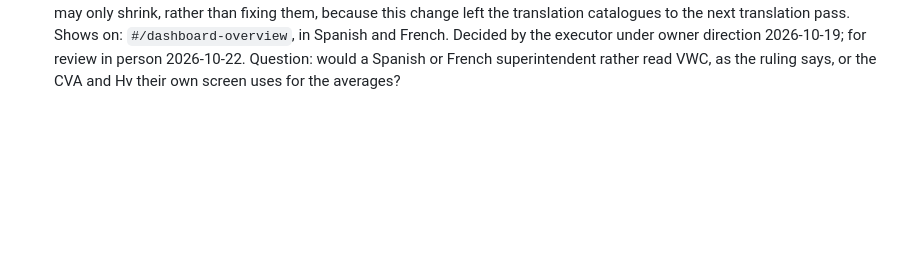
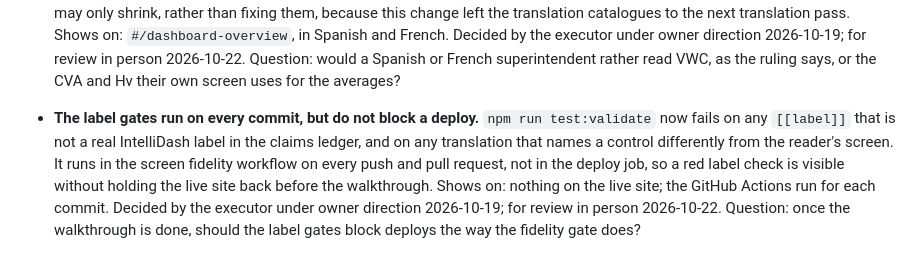
Before and after one commit to toroadam/spatial-adjust-guide, a Markdown page: docs/review-agenda.md, the part around the change. GitHub-like rendering; blank space fills up the shorter version.

Commit message:
Add the label-gate deploy question to the review agenda

```diff
--- a/docs/review-agenda.md
+++ b/docs/review-agenda.md
@@ -88,3 +88,12 @@ and never rewrite another one.
   Spanish and French. Decided by the executor under owner direction 2026-10-19; for review in person
   2026-10-22. Question: would a Spanish or French superintendent rather read VWC, as the ruling
   says, or the CVA and Hv their own screen uses for the averages?
+
+- **The label gates run on every commit, but do not block a deploy.** `npm run test:validate` now
+  fails on any `[[label]]` that is not a real IntelliDash label in the claims ledger, and on any
+  translation that names a control differently from the reader's screen. It runs in the screen
+  fidelity workflow on every push and pull request, not in the deploy job, so a red label check is
+  visible without holding the live site back before the walkthrough. Shows on: nothing on the live
+  site; the GitHub Actions run for each commit. Decided by the executor under owner direction
+  2026-10-19; for review in person 2026-10-22. Question: once the walkthrough is done, should the
+  label gates block deploys the way the fidelity gate does?
```
